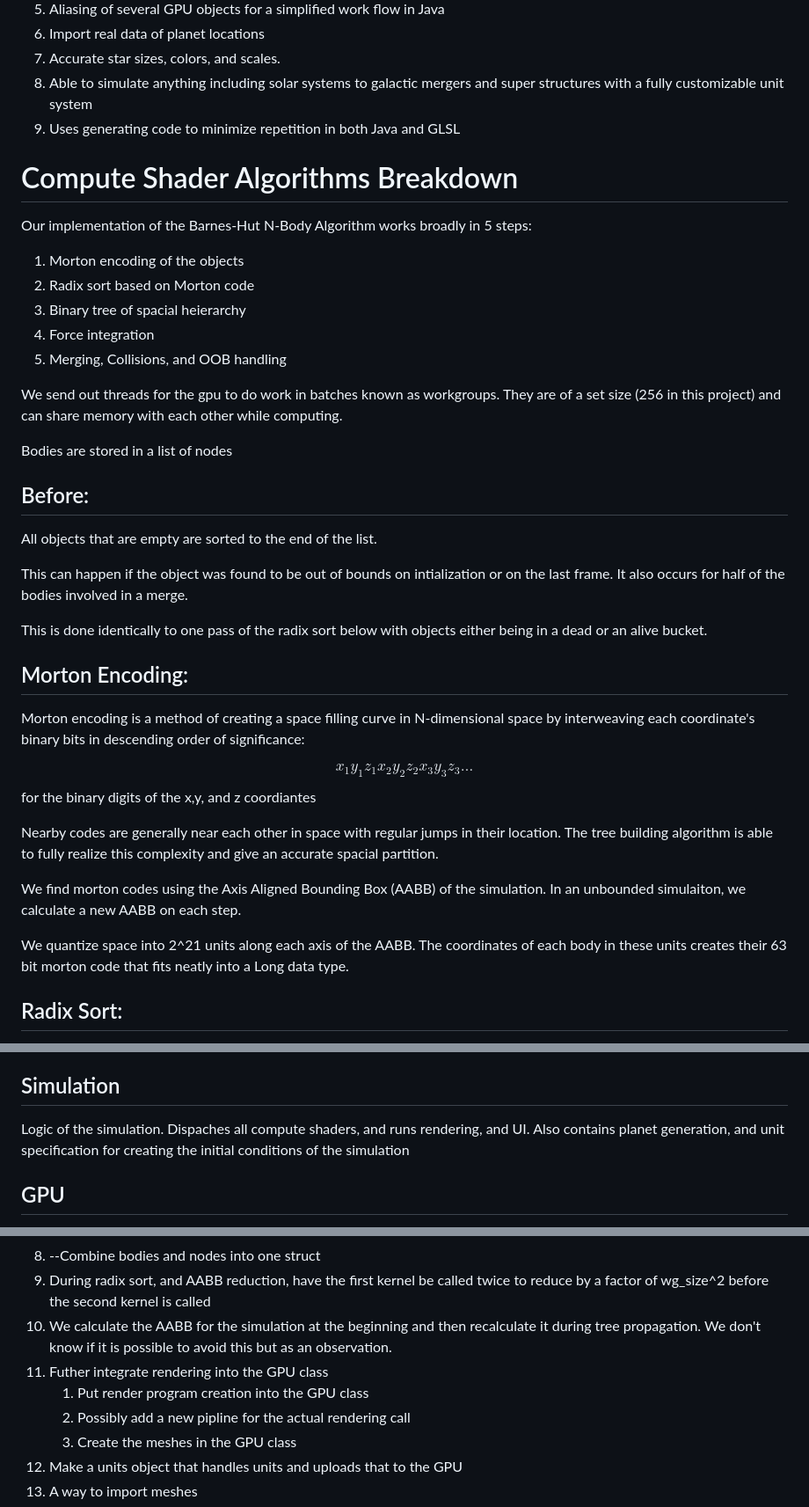
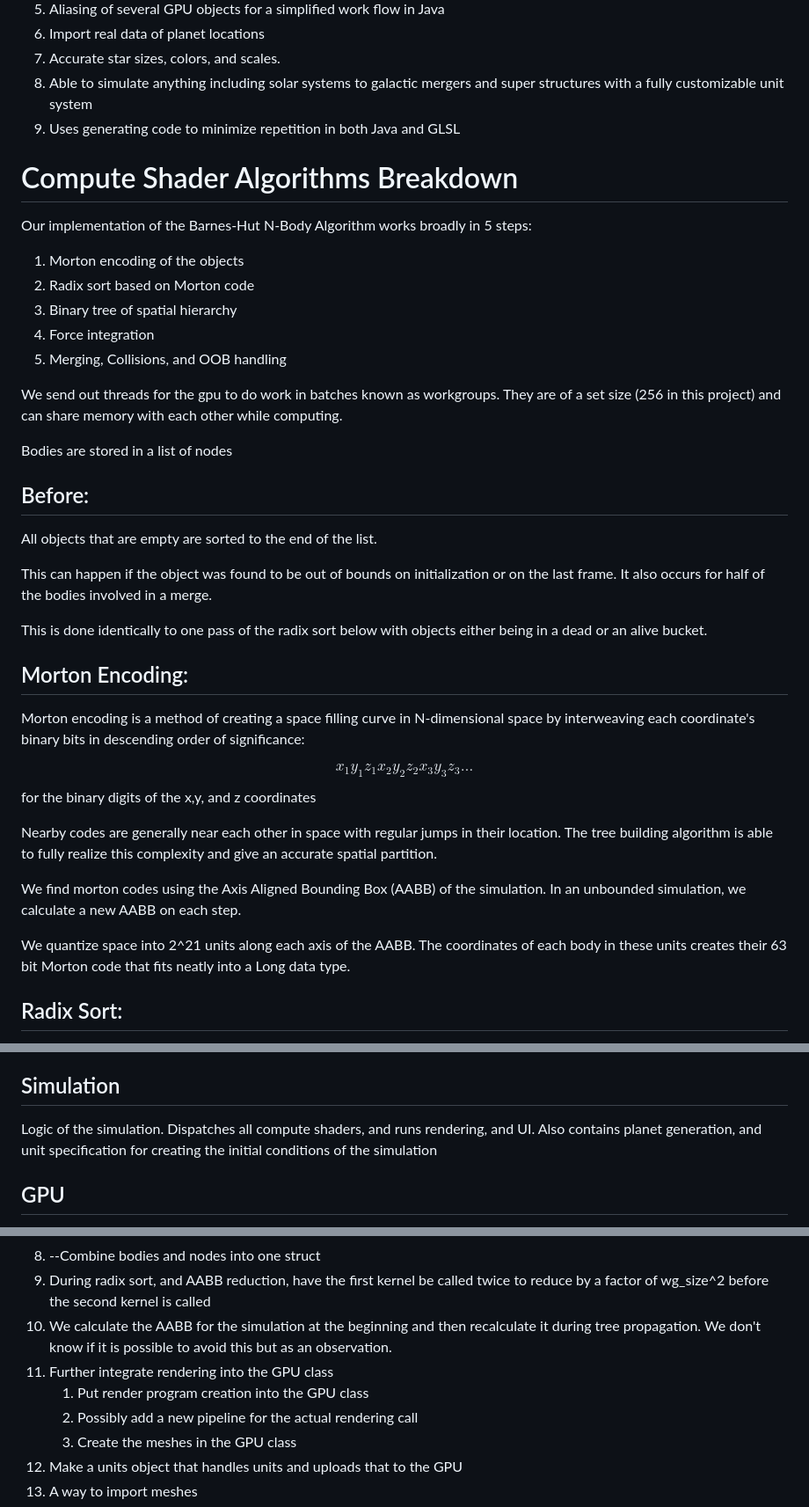
Before and after one commit to gkane1234/gravity, a Markdown page: README.md, 3 parts joined by grey strips. Shown at 88% size. Rendered like a GitHub page.

Commit message:
Update README.md
spell check

```diff
--- a/README.md
+++ b/README.md
@@ -15,13 +15,12 @@ All calculations during the simulation are done using compute shaders in GLSL. T
 
 
 
-
 # Compute Shader Algorithms Breakdown
 Our implementation of the Barnes-Hut N-Body Algorithm works broadly in 5 steps:
 
 1. Morton encoding of the objects
 2. Radix sort based on Morton code
-3. Binary tree of spacial heierarchy
+3. Binary tree of spatial hierarchy
 4. Force integration
 5. Merging, Collisions, and OOB handling
 
@@ -33,7 +32,7 @@ Bodies are stored in a list of nodes
 
 All objects that are empty are sorted to the end of the list.
 
-This can happen if the object was found to be out of bounds on intialization or on the last frame. It also occurs for half of the bodies involved in a merge.
+This can happen if the object was found to be out of bounds on initialization or on the last frame. It also occurs for half of the bodies involved in a merge.
 
 This is done identically to one pass of the radix sort below with objects either being in a dead or an alive bucket.
 
@@ -41,13 +40,13 @@ This is done identically to one pass of the radix sort below with objects either
 
 Morton encoding is a method of creating a space filling curve in N-dimensional space by interweaving each coordinate's binary bits in descending order of significance:
 
-$$x_1y_1z_1x_2y_2z_2x_3y_3z_3\ldots$$ for the binary digits of the x,y, and z coordiantes
+$$x_1y_1z_1x_2y_2z_2x_3y_3z_3\ldots$$ for the binary digits of the x,y, and z coordinates
 
-Nearby codes are generally near each other in space with regular jumps in their location. The tree building algorithm is able to fully realize this complexity and give an accurate spacial partition.
+Nearby codes are generally near each other in space with regular jumps in their location. The tree building algorithm is able to fully realize this complexity and give an accurate spatial partition.
 
-We find morton codes using the Axis Aligned Bounding Box (AABB) of the simulation. In an unbounded simulaiton, we calculate a new AABB on each step.
+We find morton codes using the Axis Aligned Bounding Box (AABB) of the simulation. In an unbounded simulation, we calculate a new AABB on each step.
 
-We quantize space into 2^21 units along each axis of the AABB. The coordinates of each body in these units creates their 63 bit morton code that fits neatly into a Long data type.
+We quantize space into 2^21 units along each axis of the AABB. The coordinates of each body in these units creates their 63 bit Morton code that fits neatly into a Long data type.
 
 
 ## Radix Sort:
@@ -131,7 +130,7 @@ The Java side is separated into 5 packages:
 
 ## Simulation
 
-Logic of the simulation. Dispaches all compute shaders, and runs rendering, and UI. Also contains planet generation, and unit specification for creating the initial conditions of the simulation
+Logic of the simulation. Dispatches all compute shaders, and runs rendering, and UI. Also contains planet generation, and unit specification for creating the initial conditions of the simulation
 
 ## GPU
 
@@ -164,9 +163,9 @@ Allows for the recording of the simulation by saving each individual frame as a
  8. --Combine bodies and nodes into one struct
  9.  During radix sort, and AABB reduction, have the first kernel be called twice to reduce by a factor of wg_size^2 before the second kernel is called
  10. We calculate the AABB for the simulation at the beginning and then recalculate it during tree propagation. We don't know if it is possible to avoid this but as an observation.
- 11. Futher integrate rendering into the GPU class
+ 11. Further integrate rendering into the GPU class
      1.  Put render program creation into the GPU class
-     2.  Possibly add a new pipline for the actual rendering call
+     2.  Possibly add a new pipeline for the actual rendering call
      3.  Create the meshes in the GPU class
  12. Make a units object that handles units and uploads that to the GPU
  13. A way to import meshes
```
Also changed, not shown: other parts of README.md (+4 -4 lines).
